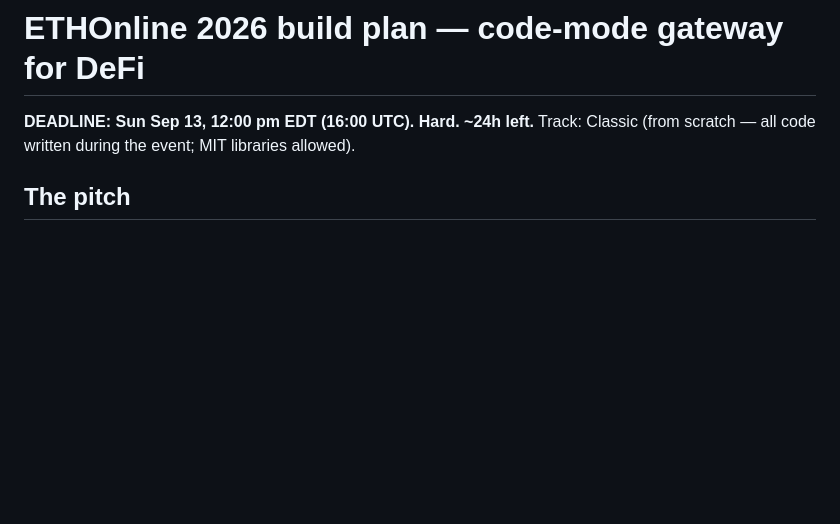
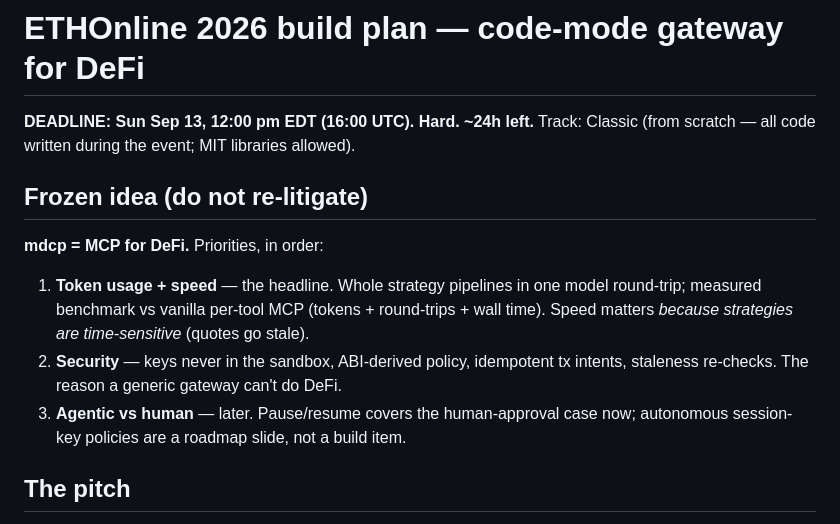
Before and after one commit to ivanvolov/mdcp, a Markdown page: PLAN.md, the part around one of its changes. Rendered like a GitHub page; blank space fills up the shorter version.

```diff
--- a/PLAN.md
+++ b/PLAN.md
@@ -2,6 +2,17 @@
 
 **DEADLINE: Sun Sep 13, 12:00 pm EDT (16:00 UTC). Hard. ~24h left.**
 Track: Classic (from scratch — all code written during the event; MIT libraries allowed).
+
+## Frozen idea (do not re-litigate)
+
+**mdcp = MCP for DeFi.** Priorities, in order:
+1. **Token usage + speed** — the headline. Whole strategy pipelines in one model
+   round-trip; measured benchmark vs vanilla per-tool MCP (tokens + round-trips + wall time).
+   Speed matters *because strategies are time-sensitive* (quotes go stale).
+2. **Security** — keys never in the sandbox, ABI-derived policy, idempotent tx
+   intents, staleness re-checks. The reason a generic gateway can't do DeFi.
+3. **Agentic vs human** — later. Pause/resume covers the human-approval case now;
+   autonomous session-key policies are a roadmap slide, not a build item.
 
 ## The pitch
 
```
Also changed, not shown: other parts of PLAN.md (+45 -14 lines).
